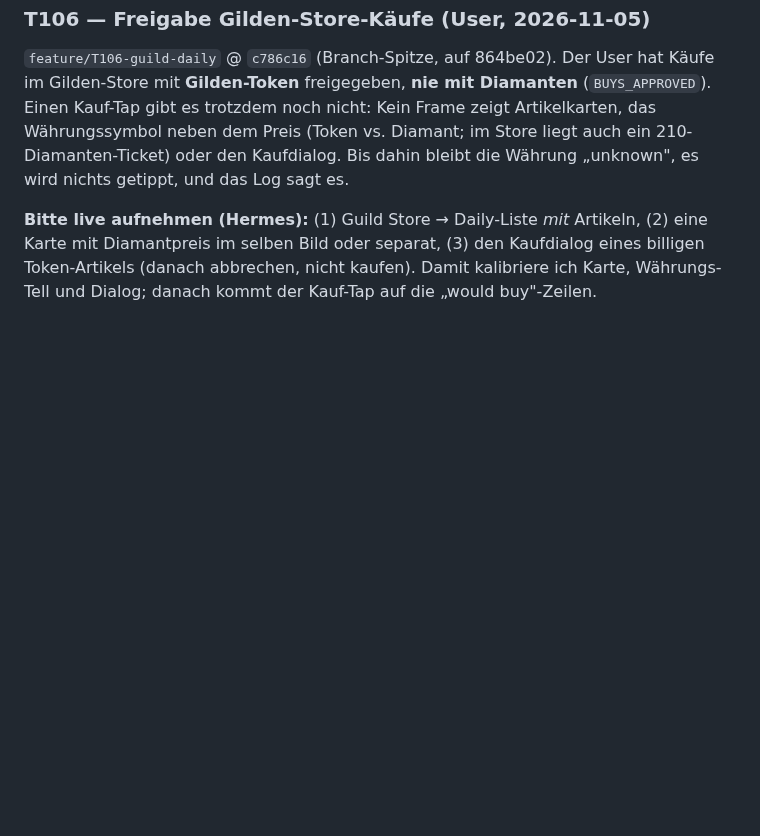
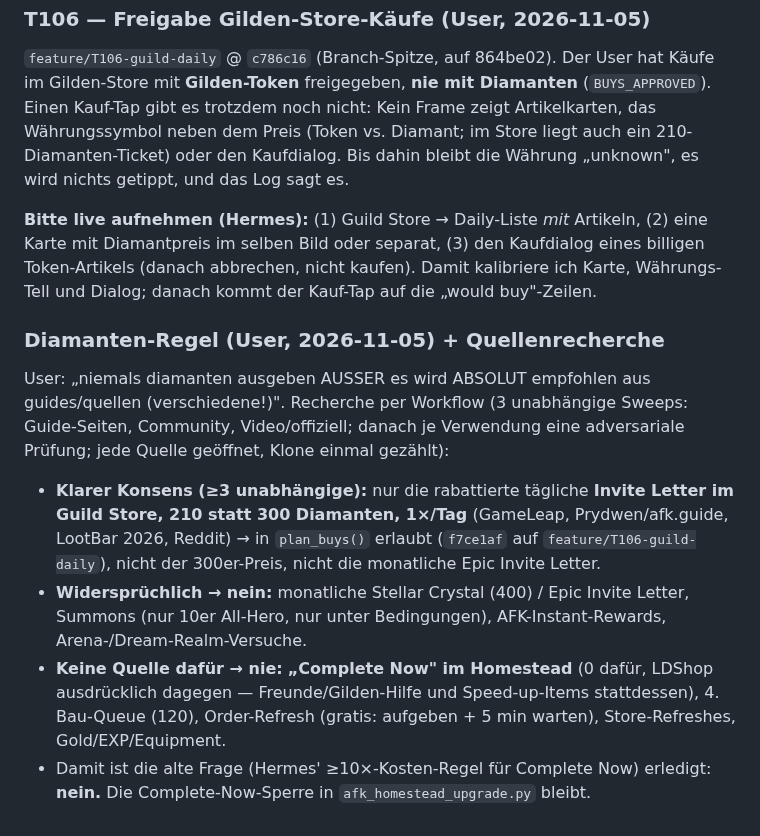
Before and after one commit to SiLeet/spectre, a Markdown page: docs/reports/claude-wave-7-corrections.md, the part around the change. GitHub-like rendering; blank space fills up the shorter version.

Commit message:
docs(reports): wave-7, diamond rule + source research
Co-Authored-By: Claude Opus 5.5 <noreply@anthropic.com>

```diff
--- a/docs/reports/claude-wave-7-corrections.md
+++ b/docs/reports/claude-wave-7-corrections.md
@@ -205,3 +205,12 @@ Die „Build"-Bubble bei Boden-Taps (helr0/helr1) ist nicht eingebaut — sie ge
 `feature/T106-guild-daily` @ `c786c16` (Branch-Spitze, auf 864be02). Der User hat Käufe im Gilden-Store mit **Gilden-Token** freigegeben, **nie mit Diamanten** (`BUYS_APPROVED`). Einen Kauf-Tap gibt es trotzdem noch nicht: Kein Frame zeigt Artikelkarten, das Währungssymbol neben dem Preis (Token vs. Diamant; im Store liegt auch ein 210-Diamanten-Ticket) oder den Kaufdialog. Bis dahin bleibt die Währung „unknown", es wird nichts getippt, und das Log sagt es.
 
 **Bitte live aufnehmen (Hermes):** (1) Guild Store → Daily-Liste *mit* Artikeln, (2) eine Karte mit Diamantpreis im selben Bild oder separat, (3) den Kaufdialog eines billigen Token-Artikels (danach abbrechen, nicht kaufen). Damit kalibriere ich Karte, Währungs-Tell und Dialog; danach kommt der Kauf-Tap auf die „would buy"-Zeilen.
+
+### Diamanten-Regel (User, 2026-11-05) + Quellenrecherche
+
+User: „niemals diamanten ausgeben AUSSER es wird ABSOLUT empfohlen aus guides/quellen (verschiedene!)". Recherche per Workflow (3 unabhängige Sweeps: Guide-Seiten, Community, Video/offiziell; danach je Verwendung eine adversariale Prüfung; jede Quelle geöffnet, Klone einmal gezählt):
+
+- **Klarer Konsens (≥3 unabhängige):** nur die rabattierte tägliche **Invite Letter im Guild Store, 210 statt 300 Diamanten, 1×/Tag** (GameLeap, Prydwen/afk.guide, LootBar 2026, Reddit) → in `plan_buys()` erlaubt (`f7ce1af` auf `feature/T106-guild-daily`), nicht der 300er-Preis, nicht die monatliche Epic Invite Letter.
+- **Widersprüchlich → nein:** monatliche Stellar Crystal (400) / Epic Invite Letter, Summons (nur 10er All-Hero, nur unter Bedingungen), AFK-Instant-Rewards, Arena-/Dream-Realm-Versuche.
+- **Keine Quelle dafür → nie:** **„Complete Now" im Homestead** (0 dafür, LDShop ausdrücklich dagegen — Freunde/Gilden-Hilfe und Speed-up-Items stattdessen), 4. Bau-Queue (120), Order-Refresh (gratis: aufgeben + 5 min warten), Store-Refreshes, Gold/EXP/Equipment.
+- Damit ist die alte Frage (Hermes' ≥10×-Kosten-Regel für Complete Now) erledigt: **nein.** Die Complete-Now-Sperre in `afk_homestead_upgrade.py` bleibt.
```
